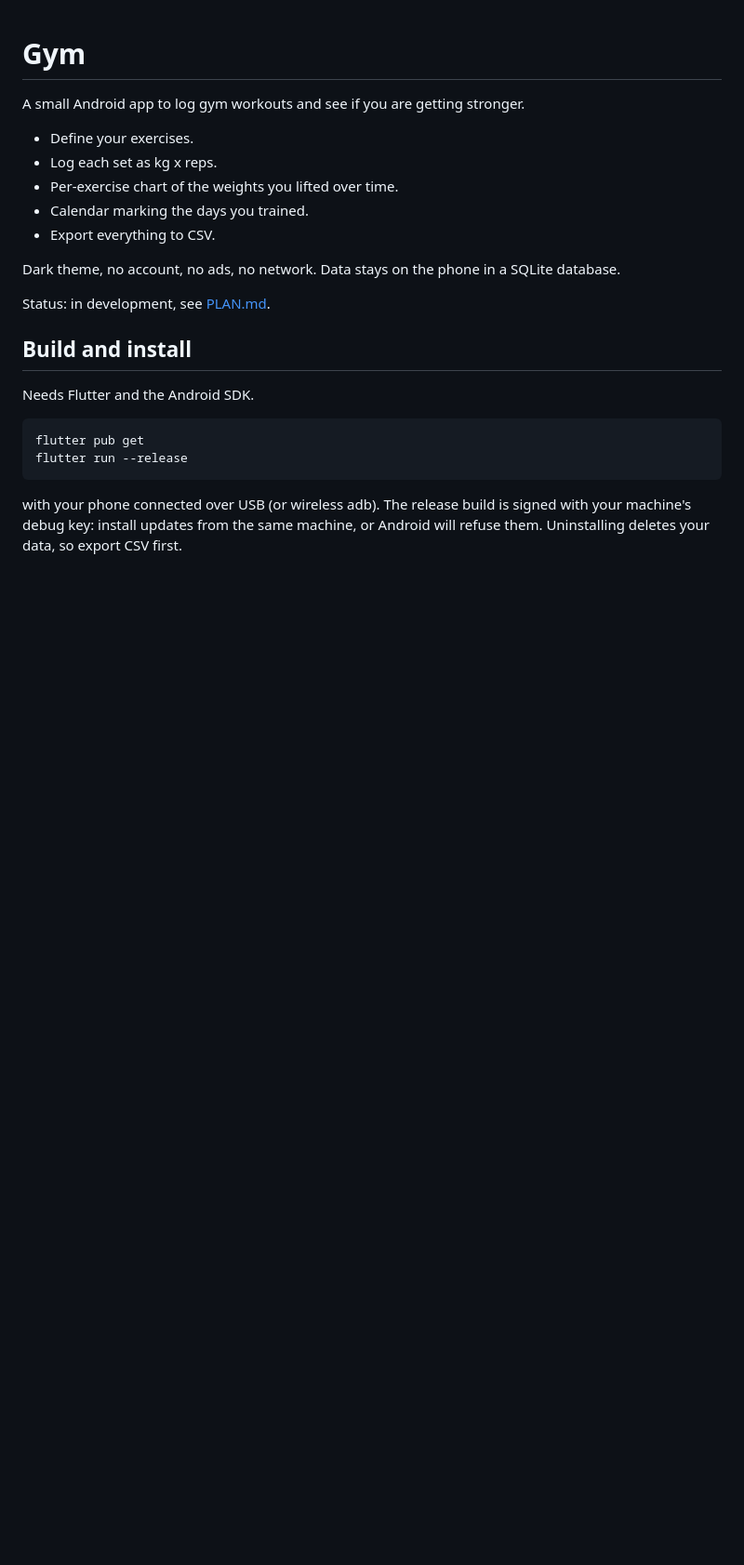
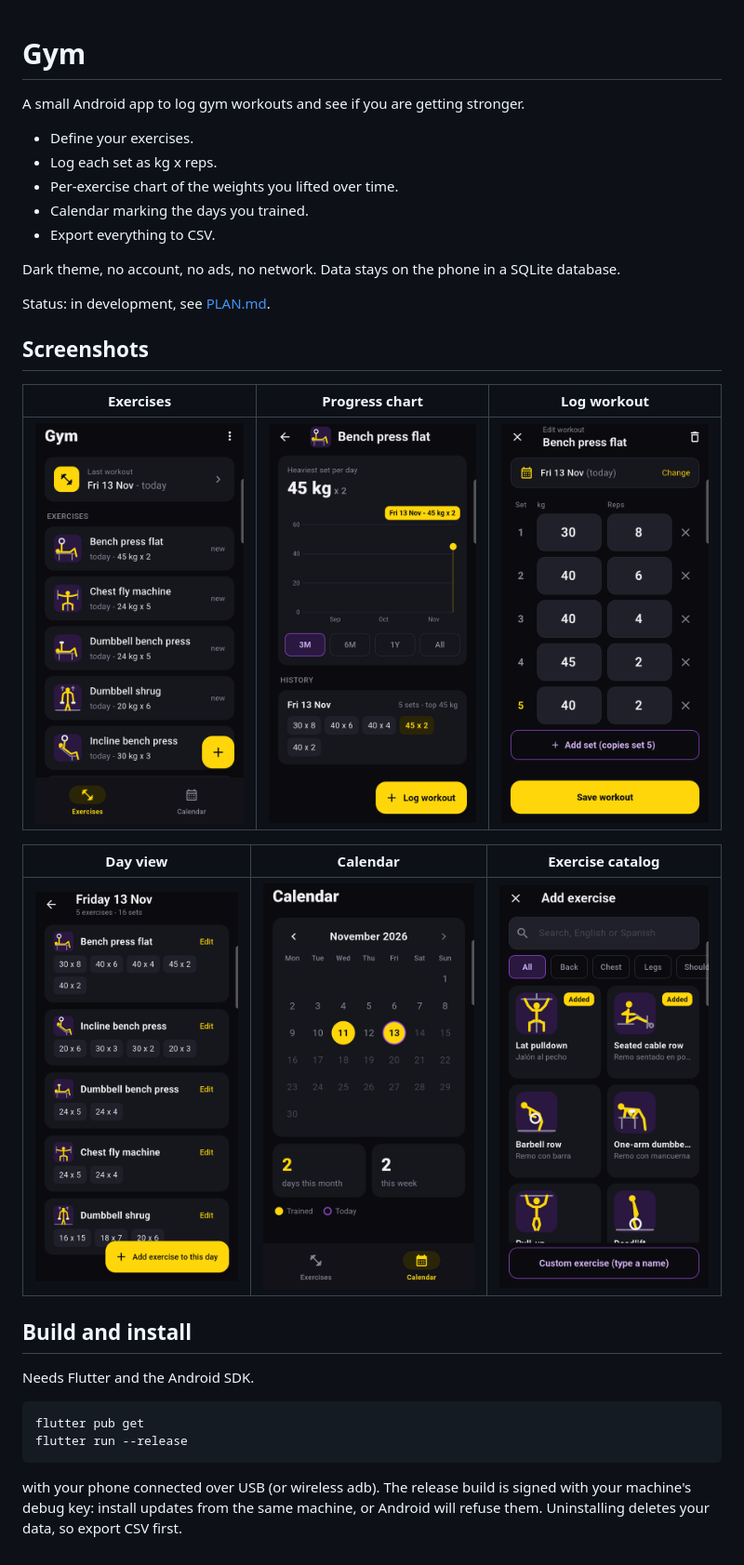
Before and after one commit to Gealber/gym-tracker, a Markdown page: README.md, the part around the change. Shown at 93% size. Rendered like a GitHub page; pictures changed too: docs/screenshots/calendar.png (added), docs/screenshots/catalog.png (added), docs/screenshots/day.png (added); blank space fills up the shorter version.

Commit message:
README screenshots: exercises, chart, log workout, day view, calendar, catalog
Co-Authored-By: Claude Opus 5.5 <noreply@anthropic.com>

```diff
--- a/README.md
+++ b/README.md
@@ -13,6 +13,16 @@ database.
 
 Status: in development, see [PLAN.md](PLAN.md).
 
+## Screenshots
+
+| Exercises | Progress chart | Log workout |
+|-----------|----------------|-------------|
+| ![Exercises](docs/screenshots/home.png) | ![Progress chart](docs/screenshots/exercise.png) | ![Log workout](docs/screenshots/log.png) |
+
+| Day view | Calendar | Exercise catalog |
+|----------|----------|------------------|
+| ![Day view](docs/screenshots/day.png) | ![Calendar](docs/screenshots/calendar.png) | ![Exercise catalog](docs/screenshots/catalog.png) |
+
 ## Build and install
 
 Needs Flutter and the Android SDK.
```
